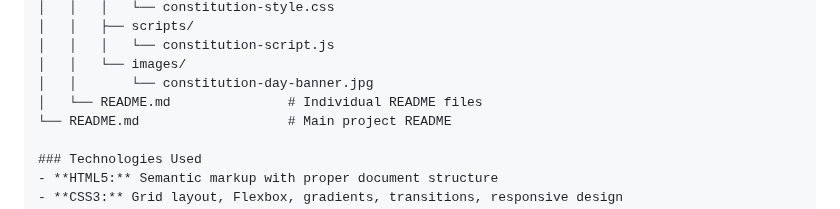
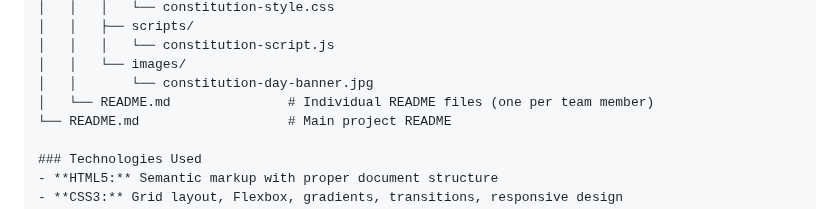
Before and after one commit to otemitayo1212/Lab-1, a Markdown page: Readme.md, the part around the change. GitHub-like rendering.

```diff
--- a/Readme.md
+++ b/Readme.md
@@ -86,7 +86,7 @@ group-repo/
 │   │   │   └── constitution-script.js
 │   │   └── images/
 │   │       └── constitution-day-banner.jpg
-│   └── README.md               # Individual README files
+│   └── README.md               # Individual README files (one per team member)
 └── README.md                   # Main project README
 
 ### Technologies Used
```
Also changed, not shown: Lab-2/Readme1.md (added, +55 -0 lines).
